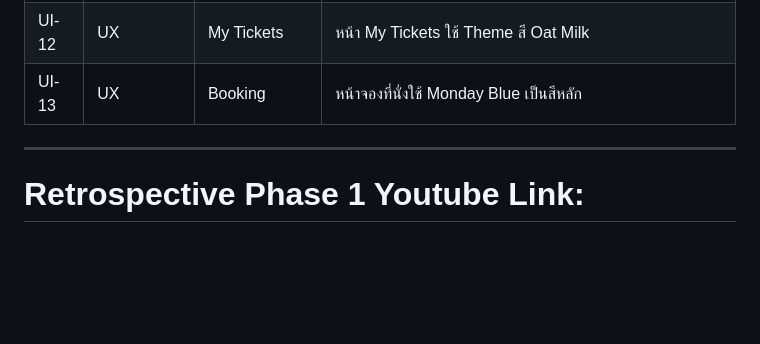
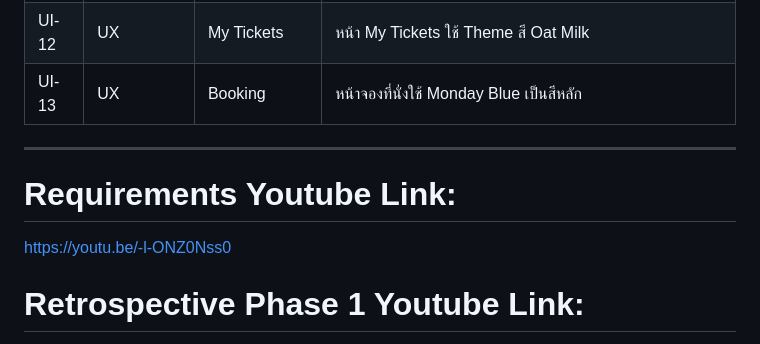
Before and after one commit to iamrealikea/placeholder, a Markdown page: README.md, the part around the change. GitHub-like rendering; blank space fills up the shorter version.

```diff
--- a/README.md
+++ b/README.md
@@ -151,5 +151,8 @@
 
 ---
 
+# Requirements Youtube Link:
+https://youtu.be/-l-ONZ0Nss0
+
 # Retrospective Phase 1 Youtube Link:
 https://youtu.be/y5xg2nNoAHg?si=fjigoSF_WZ-VYavK
```
